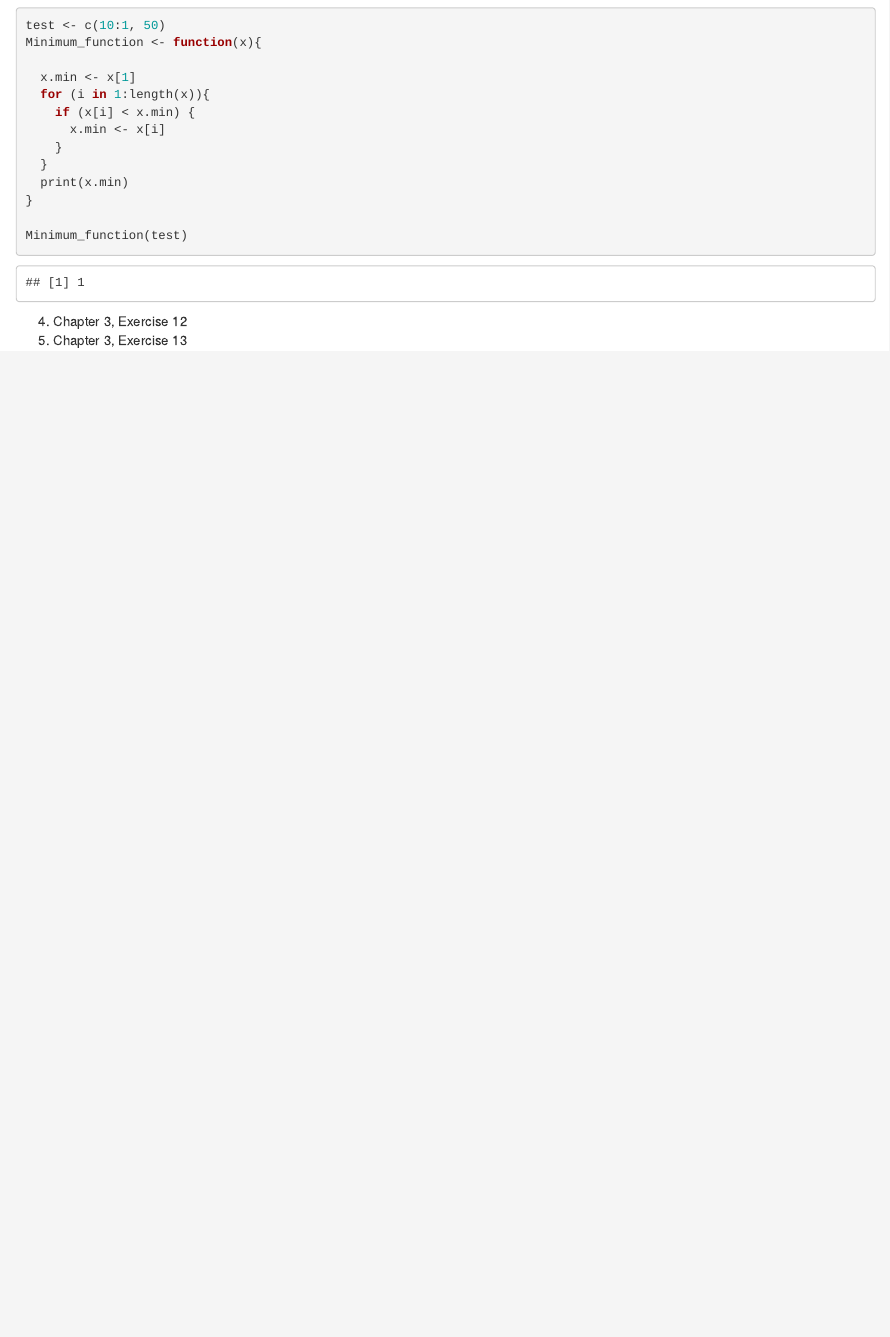
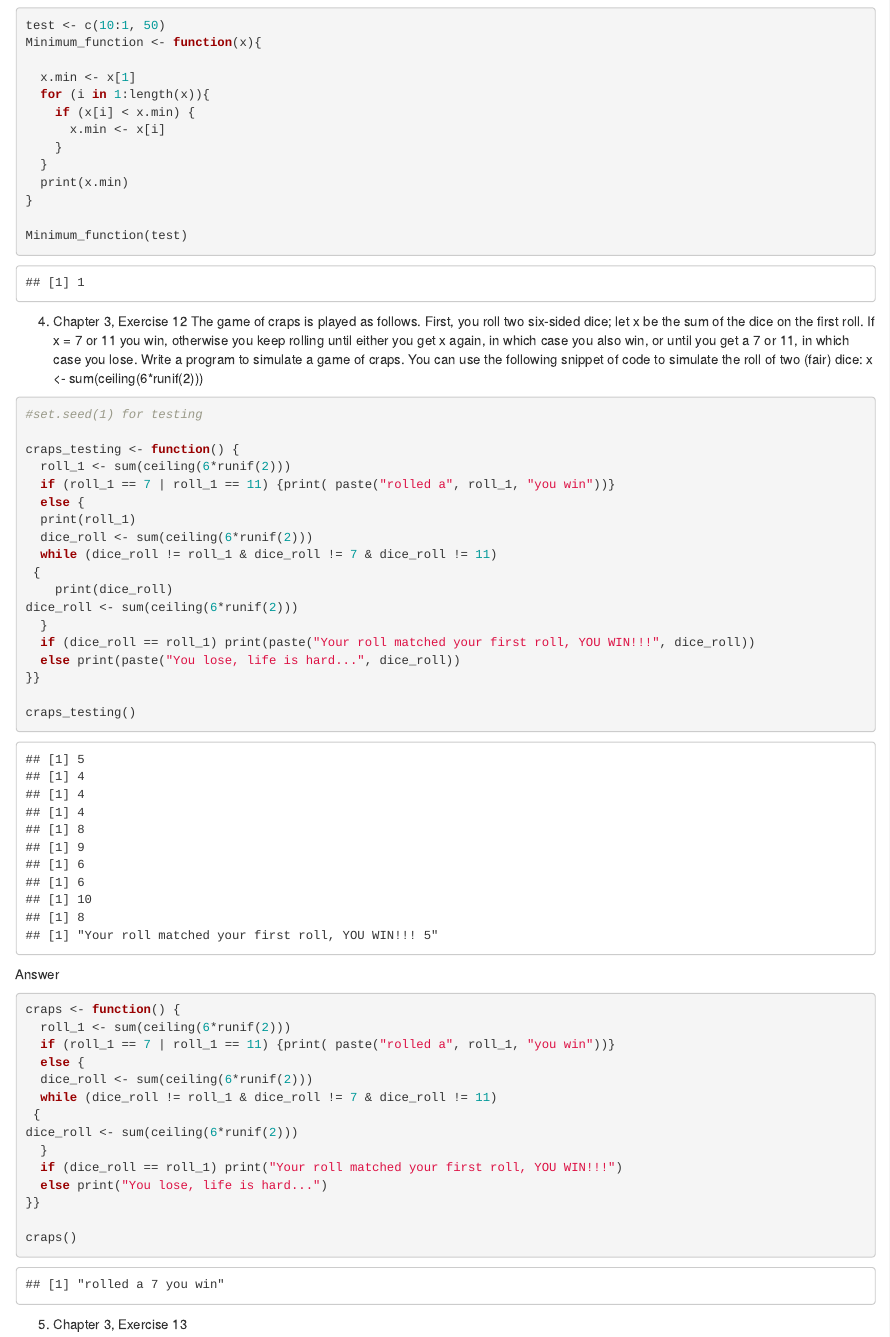
Before and after one commit to alexrblohm/Simulation, an R Markdown document (Sim HW1.Rmd): the page in a window 1100 px wide, from 1100 px down. Rendered offline with R 4.5, knitr and Pandoc, with nearby package versions; code that draws random numbers runs with fixed seeds of ours.

Commit message:
Simulated CRAPS number 4

````diff
--- a/Sim HW1.Rmd
+++ b/Sim HW1.Rmd
@@ -62,5 +62,54 @@ Minimum_function(test)
 
 ```
 
-4. Chapter 3, Exercise 12
+
+4. Chapter 3, Exercise 12 The game of craps is played as follows. First, you roll two six-sided dice; let x be the sum of the dice on the first roll. If x = 7 or 11 you win, otherwise you keep rolling until either you get x again, in which case you also win, or until you get a 7 or 11, in which case you lose.
+Write a program to simulate a game of craps. You can use the following snippet of code to simulate the roll of two (fair) dice:
+x <- sum(ceiling(6*runif(2)))
+```{r}
+#set.seed(1) for testing
+
+craps_testing <- function() {
+  roll_1 <- sum(ceiling(6*runif(2)))
+  if (roll_1 == 7 | roll_1 == 11) {print( paste("rolled a", roll_1, "you win"))}
+  else {
+  print(roll_1)
+  dice_roll <- sum(ceiling(6*runif(2)))
+  while (dice_roll != roll_1 & dice_roll != 7 & dice_roll != 11)
+ {
+    print(dice_roll)
+dice_roll <- sum(ceiling(6*runif(2)))
+  }
+  if (dice_roll == roll_1) print(paste("Your roll matched your first roll, YOU WIN!!!", dice_roll))
+  else print(paste("You lose, life is hard...", dice_roll))
+}}
+
+craps_testing()
+```
+
+Answer
+```{r}
+craps <- function() {
+  roll_1 <- sum(ceiling(6*runif(2)))
+  if (roll_1 == 7 | roll_1 == 11) {print( paste("rolled a", roll_1, "you win"))}
+  else {
+  dice_roll <- sum(ceiling(6*runif(2)))
+  while (dice_roll != roll_1 & dice_roll != 7 & dice_roll != 11)
+ {
+dice_roll <- sum(ceiling(6*runif(2)))
+  }
+  if (dice_roll == roll_1) print("Your roll matched your first roll, YOU WIN!!!")
+  else print("You lose, life is hard...")
+}}
+
+craps()
+```
+
+
+
 5. Chapter 3, Exercise 13
+```{r}
+
+
+
+```
````
